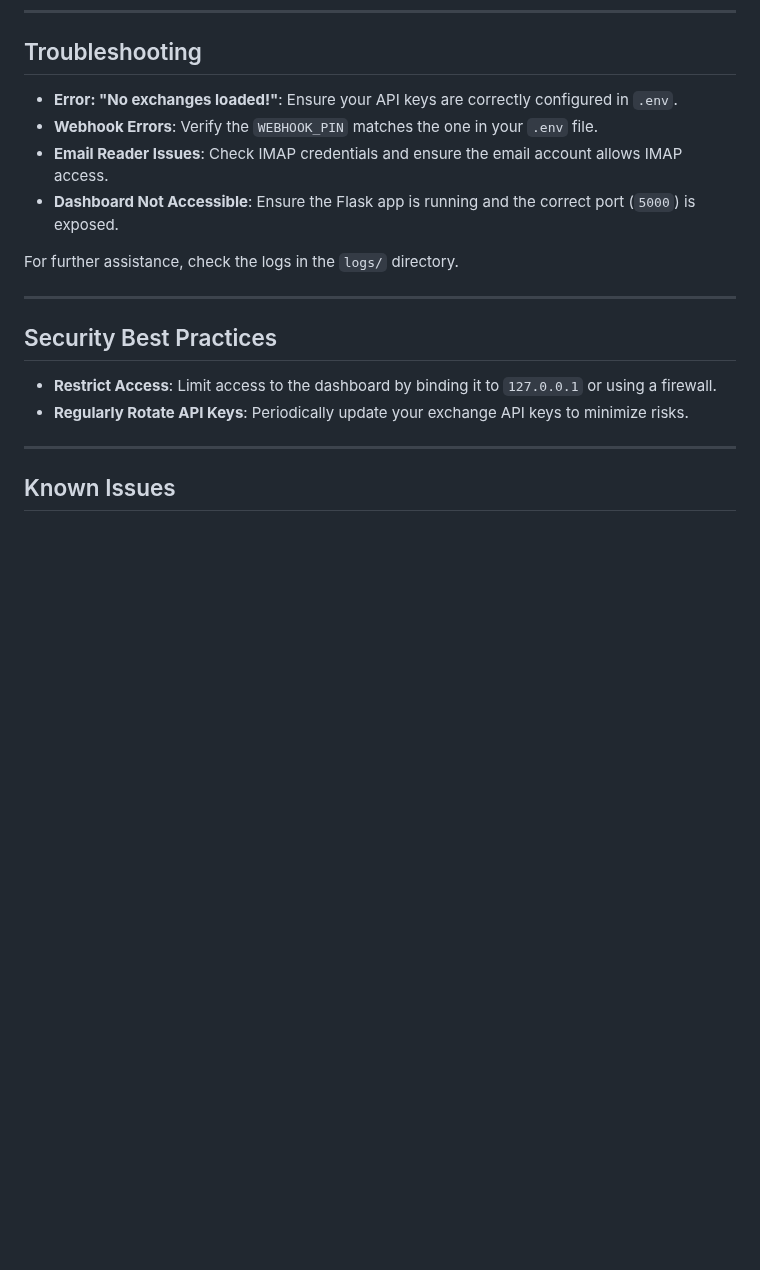
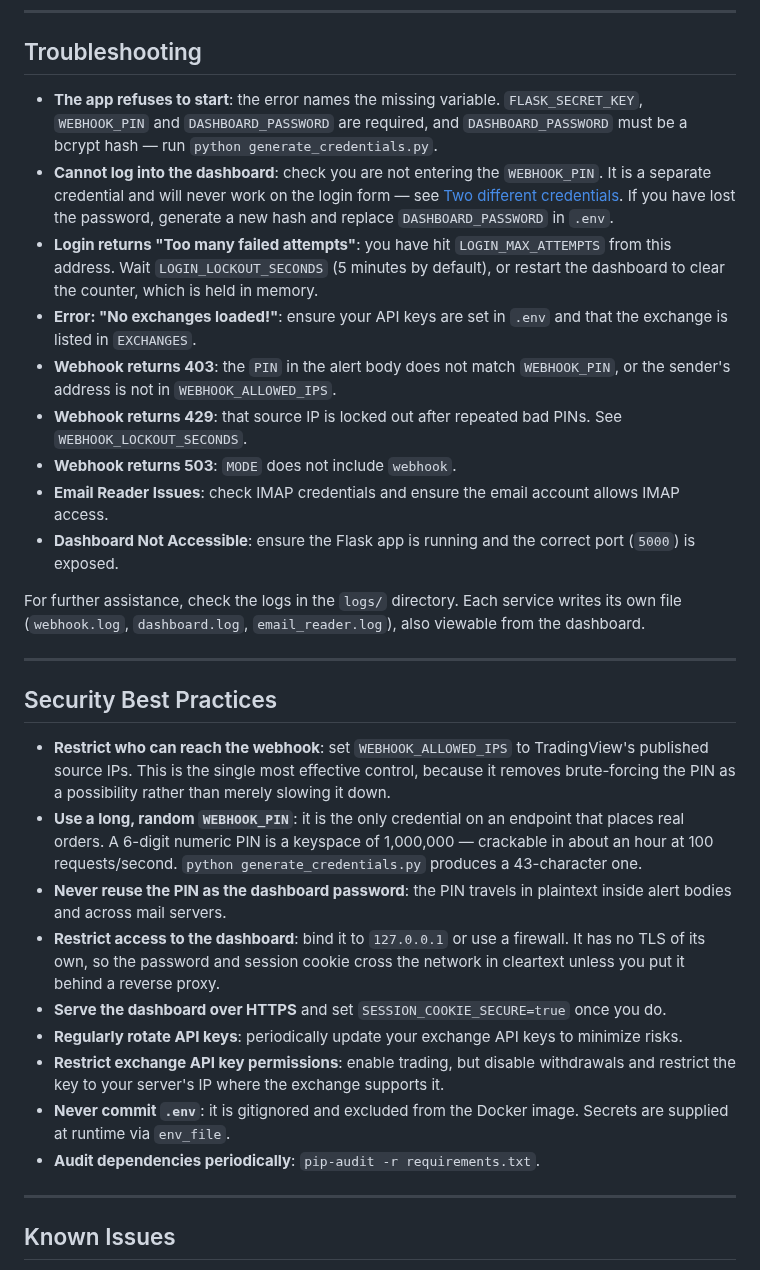
Before and after one commit to Sentello/TradeX, a Markdown page: README.md, the part around one of its changes. GitHub-like rendering; blank space fills up the shorter version.

```diff
--- a/README.md
+++ b/README.md
@@ -372,19 +452,31 @@ When sending webhooks (from TradingView), use the URL pointing to your domain or
 
 ## Troubleshooting
 
-- **Error: "No exchanges loaded!"**: Ensure your API keys are correctly configured in `.env`.
-- **Webhook Errors**: Verify the `WEBHOOK_PIN` matches the one in your `.env` file.
-- **Email Reader Issues**: Check IMAP credentials and ensure the email account allows IMAP access.
-- **Dashboard Not Accessible**: Ensure the Flask app is running and the correct port (`5000`) is exposed.
+- **The app refuses to start**: the error names the missing variable. `FLASK_SECRET_KEY`, `WEBHOOK_PIN` and `DASHBOARD_PASSWORD` are required, and `DASHBOARD_PASSWORD` must be a bcrypt hash — run `python generate_credentials.py`.
+- **Cannot log into the dashboard**: check you are not entering the `WEBHOOK_PIN`. It is a separate credential and will never work on the login form — see [Two different credentials](#two-different-credentials). If you have lost the password, generate a new hash and replace `DASHBOARD_PASSWORD` in `.env`.
+- **Login returns "Too many failed attempts"**: you have hit `LOGIN_MAX_ATTEMPTS` from this address. Wait `LOGIN_LOCKOUT_SECONDS` (5 minutes by default), or restart the dashboard to clear the counter, which is held in memory.
+- **Error: "No exchanges loaded!"**: ensure your API keys are set in `.env` and that the exchange is listed in `EXCHANGES`.
+- **Webhook returns 403**: the `PIN` in the alert body does not match `WEBHOOK_PIN`, or the sender's address is not in `WEBHOOK_ALLOWED_IPS`.
+- **Webhook returns 429**: that source IP is locked out after repeated bad PINs. See `WEBHOOK_LOCKOUT_SECONDS`.
+- **Webhook returns 503**: `MODE` does not include `webhook`.
+- **Email Reader Issues**: check IMAP credentials and ensure the email account allows IMAP access.
+- **Dashboard Not Accessible**: ensure the Flask app is running and the correct port (`5000`) is exposed.
 
-For further assistance, check the logs in the `logs/` directory.
+For further assistance, check the logs in the `logs/` directory. Each service writes its own file (`webhook.log`, `dashboard.log`, `email_reader.log`), also viewable from the dashboard.
 
 ---
 
 ## Security Best Practices
 
-- **Restrict Access**: Limit access to the dashboard by binding it to `127.0.0.1` or using a firewall.
-- **Regularly Rotate API Keys**: Periodically update your exchange API keys to minimize risks.
+- **Restrict who can reach the webhook**: set `WEBHOOK_ALLOWED_IPS` to TradingView's published source IPs. This is the single most effective control, because it removes brute-forcing the PIN as a possibility rather than merely slowing it down.
+- **Use a long, random `WEBHOOK_PIN`**: it is the only credential on an endpoint that places real orders. A 6-digit numeric PIN is a keyspace of 1,000,000 — crackable in about an hour at 100 requests/second. `python generate_credentials.py` produces a 43-character one.
+- **Never reuse the PIN as the dashboard password**: the PIN travels in plaintext inside alert bodies and across mail servers.
+- **Restrict access to the dashboard**: bind it to `127.0.0.1` or use a firewall. It has no TLS of its own, so the password and session cookie cross the network in cleartext unless you put it behind a reverse proxy.
+- **Serve the dashboard over HTTPS** and set `SESSION_COOKIE_SECURE=true` once you do.
+- **Regularly rotate API keys**: periodically update your exchange API keys to minimize risks.
+- **Restrict exchange API key permissions**: enable trading, but disable withdrawals and restrict the key to your server's IP where the exchange supports it.
+- **Never commit `.env`**: it is gitignored and excluded from the Docker image. Secrets are supplied at runtime via `env_file`.
+- **Audit dependencies periodically**: `pip-audit -r requirements.txt`.
 
 ---
 
```
Also changed, not shown: other parts of README.md (+95 -15 lines).
